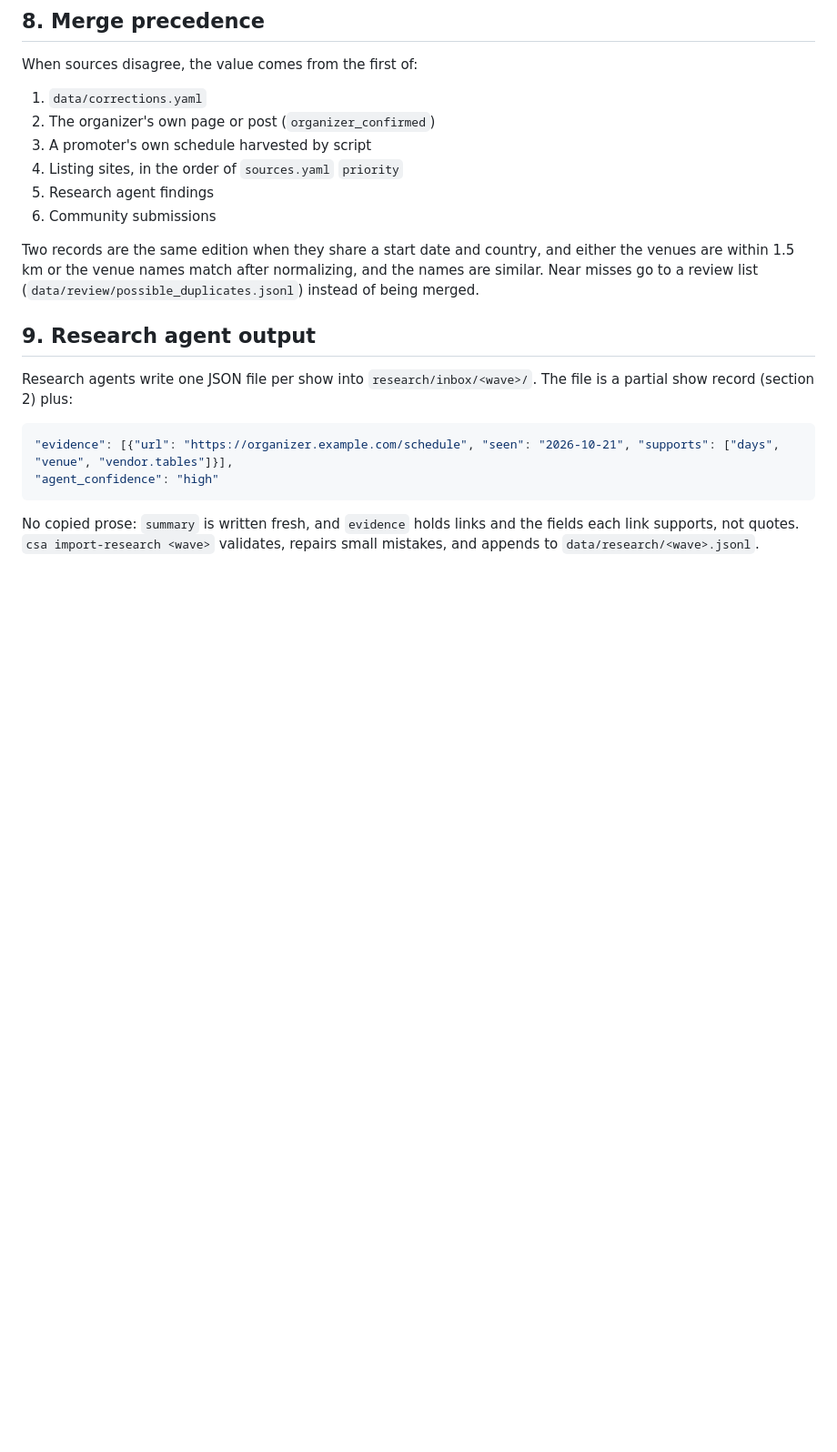
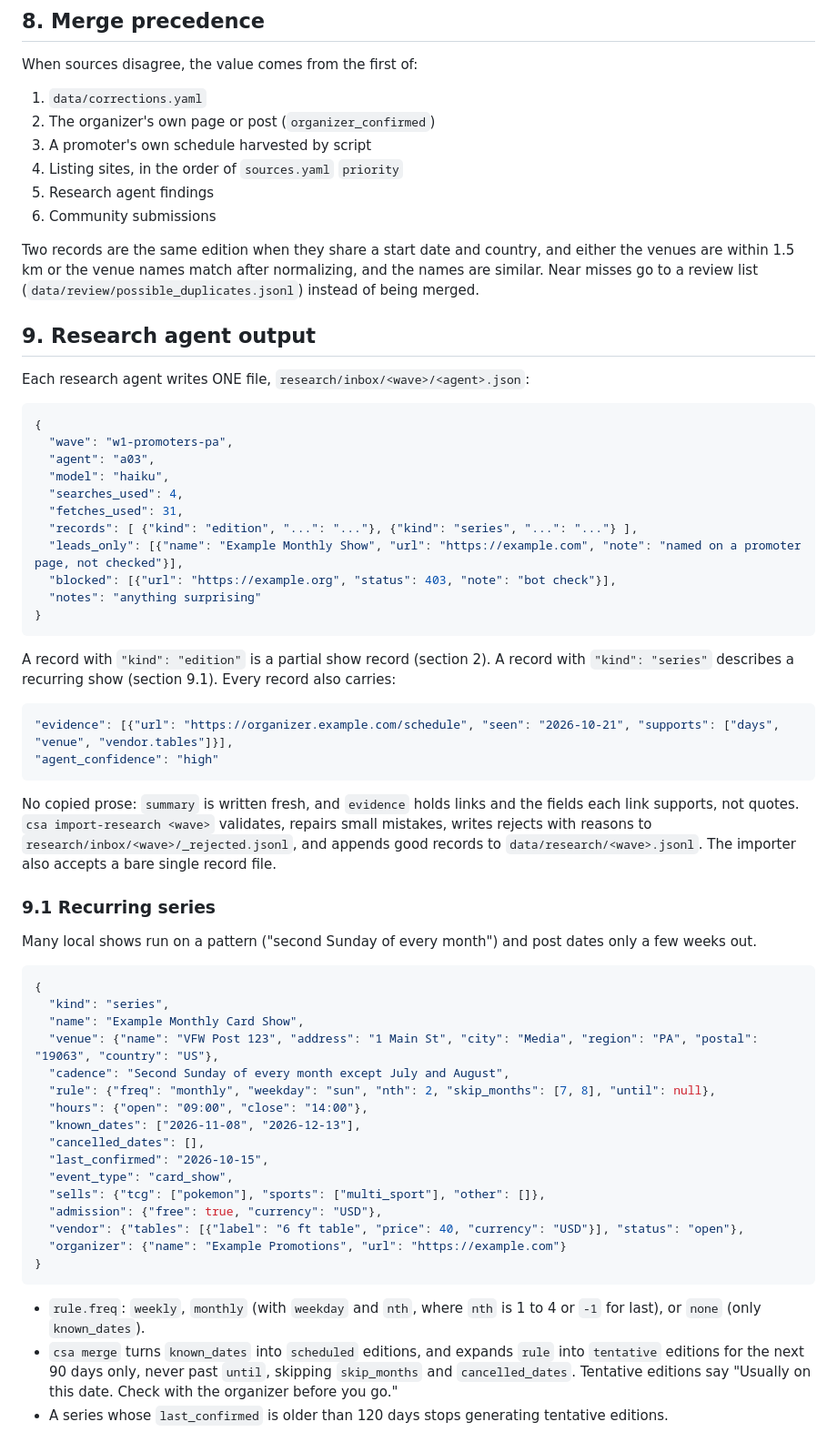
Before and after one commit to holdTheDoorHoid/card-show-atlas, a Markdown page: docs/DATA_MODEL.md, the part around the change. Shown at 91% size. Rendered like a GitHub page; blank space fills up the shorter version.

Commit message:
Data model: one research file per agent, recurring series format
Co-Authored-By: Claude Opus 5.5 <noreply@anthropic.com>

````diff
--- a/docs/DATA_MODEL.md
+++ b/docs/DATA_MODEL.md
@@ -199,8 +199,24 @@ a review list (`data/review/possible_duplicates.jsonl`) instead of being merged.
 
 ## 9. Research agent output
 
-Research agents write one JSON file per show into `research/inbox/<wave>/`. The file is a partial show
-record (section 2) plus:
+Each research agent writes ONE file, `research/inbox/<wave>/<agent>.json`:
+
+```json
+{
+  "wave": "w1-promoters-pa",
+  "agent": "a03",
+  "model": "haiku",
+  "searches_used": 4,
+  "fetches_used": 31,
+  "records": [ {"kind": "edition", "...": "..."}, {"kind": "series", "...": "..."} ],
+  "leads_only": [{"name": "Example Monthly Show", "url": "https://example.com", "note": "named on a promoter page, not checked"}],
+  "blocked": [{"url": "https://example.org", "status": 403, "note": "bot check"}],
+  "notes": "anything surprising"
+}
+```
+
+A record with `"kind": "edition"` is a partial show record (section 2). A record with
+`"kind": "series"` describes a recurring show (section 9.1). Every record also carries:
 
 ```json
 "evidence": [{"url": "https://organizer.example.com/schedule", "seen": "2026-10-21", "supports": ["days", "venue", "vendor.tables"]}],
@@ -208,5 +224,36 @@ record (section 2) plus:
 ```
 
 No copied prose: `summary` is written fresh, and `evidence` holds links and the fields each link
-supports, not quotes. `csa import-research <wave>` validates, repairs small mistakes, and appends to
-`data/research/<wave>.jsonl`.
+supports, not quotes. `csa import-research <wave>` validates, repairs small mistakes, writes rejects
+with reasons to `research/inbox/<wave>/_rejected.jsonl`, and appends good records to
+`data/research/<wave>.jsonl`. The importer also accepts a bare single record file.
+
+### 9.1 Recurring series
+
+Many local shows run on a pattern ("second Sunday of every month") and post dates only a few weeks out.
+
+```json
+{
+  "kind": "series",
+  "name": "Example Monthly Card Show",
+  "venue": {"name": "VFW Post 123", "address": "1 Main St", "city": "Media", "region": "PA", "postal": "19063", "country": "US"},
+  "cadence": "Second Sunday of every month except July and August",
+  "rule": {"freq": "monthly", "weekday": "sun", "nth": 2, "skip_months": [7, 8], "until": null},
+  "hours": {"open": "09:00", "close": "14:00"},
+  "known_dates": ["2026-11-08", "2026-12-13"],
+  "cancelled_dates": [],
+  "last_confirmed": "2026-10-15",
+  "event_type": "card_show",
+  "sells": {"tcg": ["pokemon"], "sports": ["multi_sport"], "other": []},
+  "admission": {"free": true, "currency": "USD"},
+  "vendor": {"tables": [{"label": "6 ft table", "price": 40, "currency": "USD"}], "status": "open"},
+  "organizer": {"name": "Example Promotions", "url": "https://example.com"}
+}
+```
+
+* `rule.freq`: `weekly`, `monthly` (with `weekday` and `nth`, where `nth` is 1 to 4 or `-1` for last),
+  or `none` (only `known_dates`).
+* `csa merge` turns `known_dates` into `scheduled` editions, and expands `rule` into `tentative`
+  editions for the next 90 days only, never past `until`, skipping `skip_months` and `cancelled_dates`.
+  Tentative editions say "Usually on this date. Check with the organizer before you go."
+* A series whose `last_confirmed` is older than 120 days stops generating tentative editions.
````
